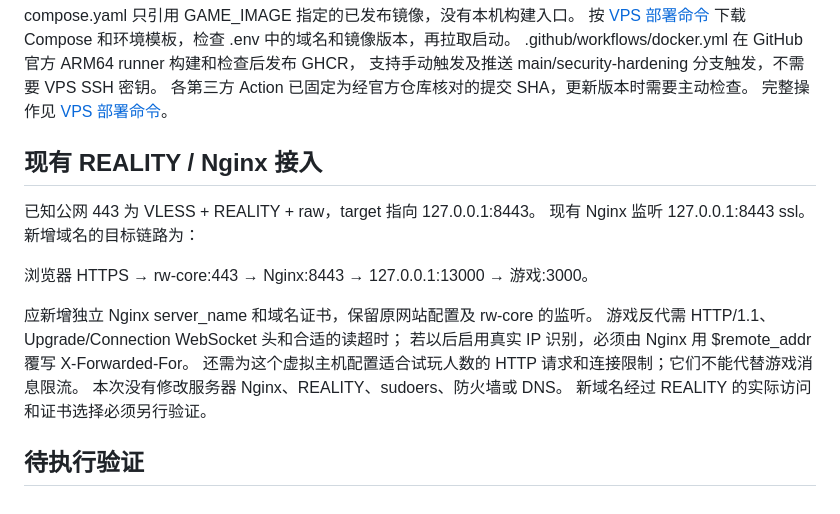
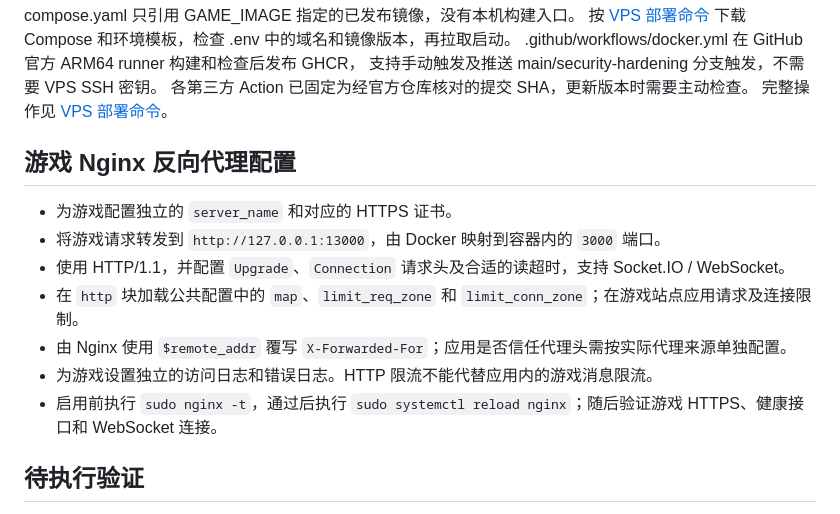
Before and after one commit to dmcdark/Bible-Game-Online, a Markdown page: docs/security-and-deployment.md, the part around the change. Rendered like a GitHub page.

Commit message:
Limit Nginx integration section to game configuration

```diff
--- a/docs/security-and-deployment.md
+++ b/docs/security-and-deployment.md
@@ -95,19 +95,15 @@ compose.yaml 只引用 GAME_IMAGE 指定的已发布镜像，没有本机构建
 各第三方 Action 已固定为经官方仓库核对的提交 SHA，更新版本时需要主动检查。
 完整操作见 [VPS 部署命令](vps-deployment.md)。
 
-## 现有 REALITY / Nginx 接入
+## 游戏 Nginx 反向代理配置
 
-已知公网 443 为 VLESS + REALITY + raw，target 指向 127.0.0.1:8443。
-现有 Nginx 监听 127.0.0.1:8443 ssl。新增域名的目标链路为：
-
-浏览器 HTTPS → rw-core:443 → Nginx:8443 → 127.0.0.1:13000 → 游戏:3000。
-
-应新增独立 Nginx server_name 和域名证书，保留原网站配置及 rw-core 的监听。
-游戏反代需 HTTP/1.1、Upgrade/Connection WebSocket 头和合适的读超时；
-若以后启用真实 IP 识别，必须由 Nginx 用 $remote_addr 覆写 X-Forwarded-For。
-还需为这个虚拟主机配置适合试玩人数的 HTTP 请求和连接限制；它们不能代替游戏消息限流。
-本次没有修改服务器 Nginx、REALITY、sudoers、防火墙或 DNS。
-新域名经过 REALITY 的实际访问和证书选择必须另行验证。
+- 为游戏配置独立的 `server_name` 和对应的 HTTPS 证书。
+- 将游戏请求转发到 `http://127.0.0.1:13000`，由 Docker 映射到容器内的 `3000` 端口。
+- 使用 HTTP/1.1，并配置 `Upgrade`、`Connection` 请求头及合适的读超时，支持 Socket.IO / WebSocket。
+- 在 `http` 块加载公共配置中的 `map`、`limit_req_zone` 和 `limit_conn_zone`；在游戏站点应用请求及连接限制。
+- 由 Nginx 使用 `$remote_addr` 覆写 `X-Forwarded-For`；应用是否信任代理头需按实际代理来源单独配置。
+- 为游戏设置独立的访问日志和错误日志。HTTP 限流不能代替应用内的游戏消息限流。
+- 启用前执行 `sudo nginx -t`，通过后执行 `sudo systemctl reload nginx`；随后验证游戏 HTTPS、健康接口和 WebSocket 连接。
 
 ## 待执行验证
 
```
